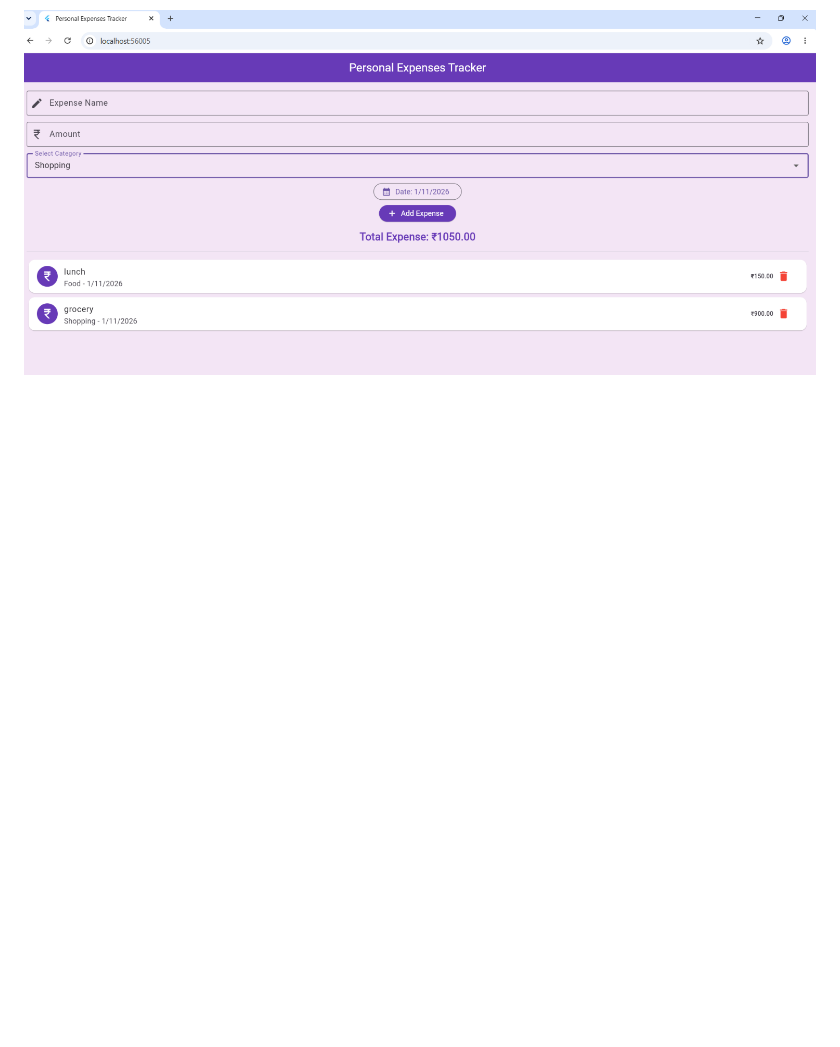
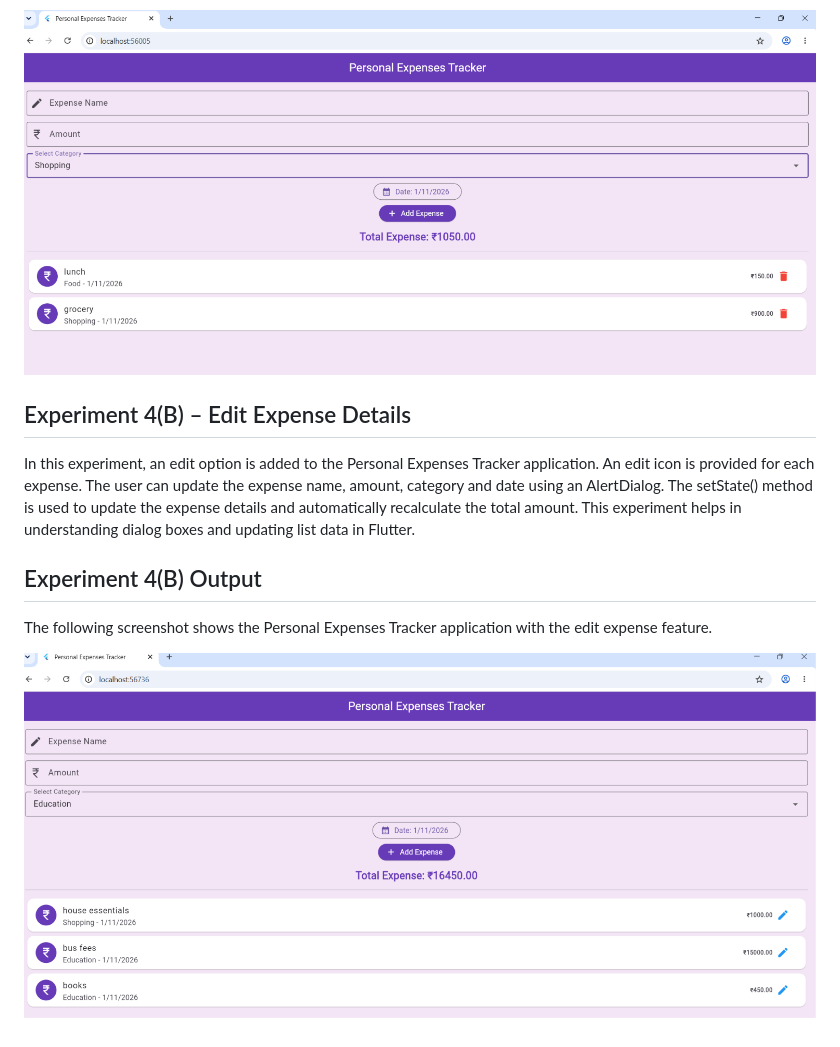
Before and after one commit to Sk-Raheemunnisa01/Personal-Expense-Tracker-Flutter, a Markdown page: README.md, the part around the change. GitHub-like rendering; pictures changed too: screenshots/exp4b_output.png (added); blank space fills up the shorter version.

Commit message:
Experiment 4(B) - Edit Expense Details

```diff
--- a/README.md
+++ b/README.md
@@ -94,3 +94,13 @@ In this experiment, a delete option is added to the Personal Expenses Tracker ap
 The following screenshot shows the Personal Expenses Tracker application with the expense list and delete option.
 
 ![Experiment 4(A) Output](screenshots/exp4a_output.png)
+
+## Experiment 4(B) – Edit Expense Details
+
+In this experiment, an edit option is added to the Personal Expenses Tracker application. An edit icon is provided for each expense. The user can update the expense name, amount, category and date using an AlertDialog. The setState() method is used to update the expense details and automatically recalculate the total amount. This experiment helps in understanding dialog boxes and updating list data in Flutter.
+
+## Experiment 4(B) Output
+
+The following screenshot shows the Personal Expenses Tracker application with the edit expense feature.
+
+![Experiment 4(B) Output](screenshots/exp4b_output.png)
```
Also changed, not shown: 1 other file.
